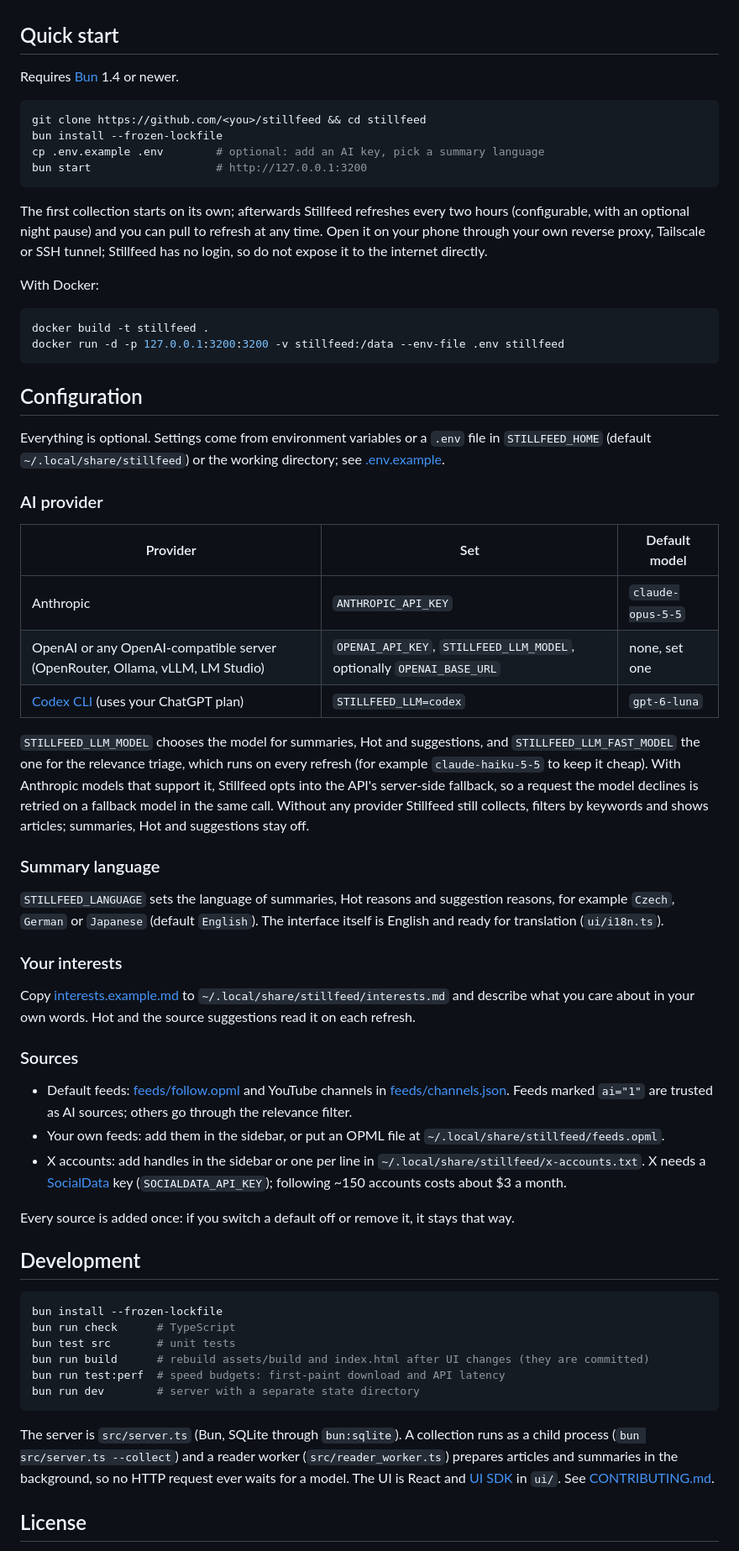
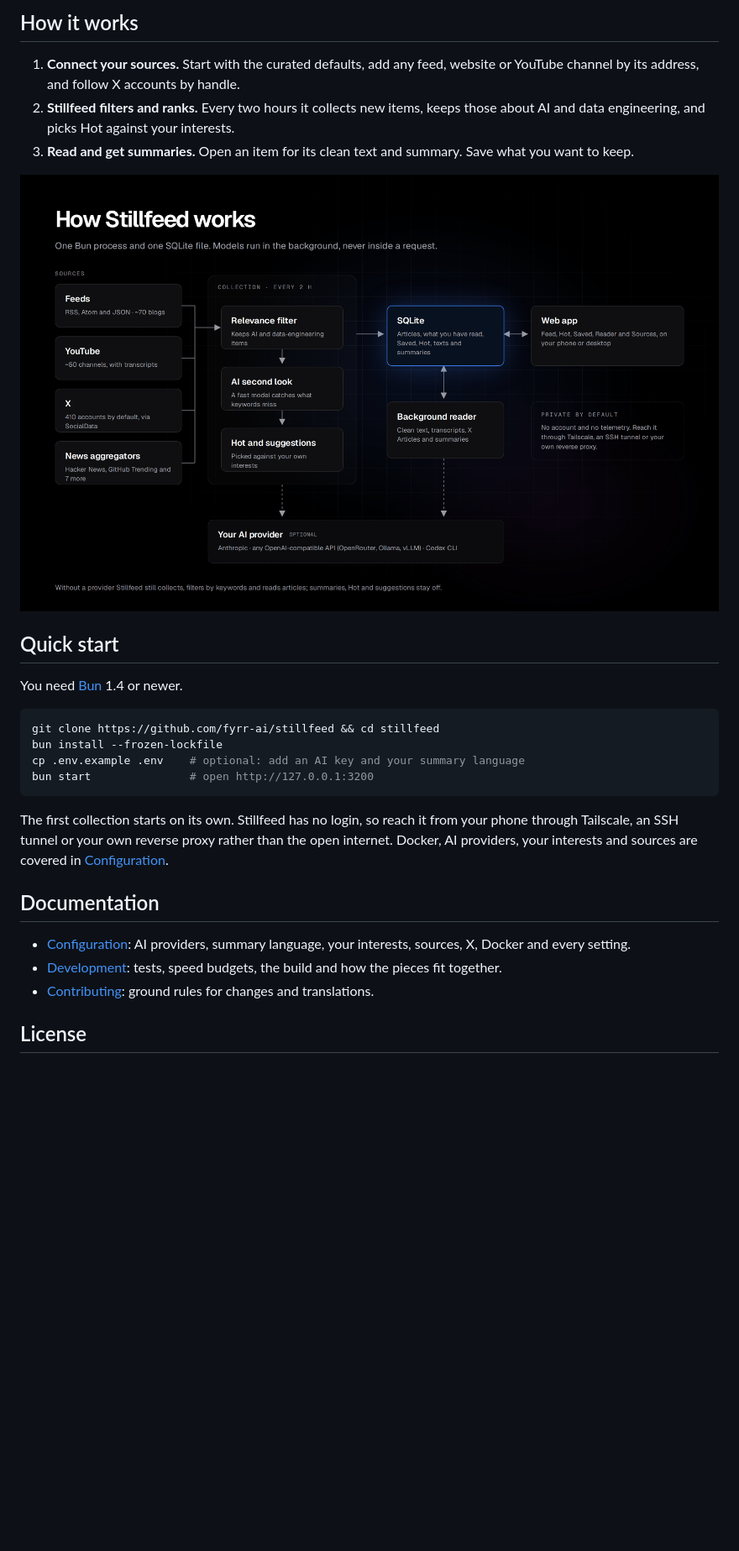
Before and after one commit to fyrr-ai/stillfeed, a Markdown page: README.md, the part around one of its changes. Shown at 84% size. Rendered like a GitHub page; pictures changed too: docs/assets/stillfeed-architecture.png (added); blank space fills up the shorter version.

````diff
--- a/README.md
+++ b/README.md
@@ -21,83 +35,34 @@ lets an AI summarize what you open, in your language.
+## How it works
+
+1. **Connect your sources.** Start with the curated defaults, add any feed, website or YouTube channel by
+   its address, and follow X accounts by handle.
+2. **Stillfeed filters and ranks.** Every two hours it collects new items, keeps those about AI and data
+   engineering, and picks Hot against your interests.
+3. **Read and get summaries.** Open an item for its clean text and summary. Save what you want to keep.
+
+![How Stillfeed works: sources flow into a collection that filters and ranks them, everything is stored in one SQLite file, a background reader prepares texts and summaries, and the web app reads from SQLite. An AI provider is optional.](docs/assets/stillfeed-architecture.png)
 
 ## Quick start
 
-Requires [Bun](https://bun.sh) 1.4 or newer.
+You need [Bun](https://bun.sh) 1.4 or newer.
 
 ```sh
-git clone https://github.com/<you>/stillfeed && cd stillfeed
+git clone https://github.com/fyrr-ai/stillfeed && cd stillfeed
 bun install --frozen-lockfile
-cp .env.example .env        # optional: add an AI key, pick a summary language
-bun start                   # http://127.0.0.1:3200
+cp .env.example .env    # optional: add an AI key and your summary language
+bun start               # open http://127.0.0.1:3200
 ```
 
-The first collection starts on its own; afterwards Stillfeed refreshes every two hours (configurable, with an
-optional night pause) and you can pull to refresh at any time. Open it on your phone through your own
-reverse proxy, Tailscale or SSH tunnel; Stillfeed has no login, so do not expose it to the internet directly.
+The first collection starts on its own. Stillfeed has no login, so reach it from your phone through
+Tailscale, an SSH tunnel or your own reverse proxy rather than the open internet. Docker, AI providers,
+your interests and sources are covered in [Configuration](docs/configuration.md).
 
-With Docker:
+## Documentation
 
-```sh
-docker build -t stillfeed .
-docker run -d -p 127.0.0.1:3200:3200 -v stillfeed:/data --env-file .env stillfeed
-```
-
-## Configuration
-
-Everything is optional. Settings come from environment variables or a `.env` file in `STILLFEED_HOME`
-(default `~/.local/share/stillfeed`) or the working directory; see [.env.example](.env.example).
-
-### AI provider
-
-| Provider | Set | Default model |
-|---|---|---|
-| Anthropic | `ANTHROPIC_API_KEY` | `claude-opus-5-5` |
-| OpenAI or any OpenAI-compatible server (OpenRouter, Ollama, vLLM, LM Studio) | `OPENAI_API_KEY`, `STILLFEED_LLM_MODEL`, optionally `OPENAI_BASE_URL` | none, set one |
-| [Codex CLI](https://github.com/openai/codex) (uses your ChatGPT plan) | `STILLFEED_LLM=codex` | `gpt-6-luna` |
-
-`STILLFEED_LLM_MODEL` chooses the model for summaries, Hot and suggestions, and `STILLFEED_LLM_FAST_MODEL` the one
-for the relevance triage, which runs on every refresh (for example `claude-haiku-5-5` to keep it cheap). With
-Anthropic models that support it, Stillfeed opts into the API's server-side fallback, so a request the model
-declines is retried on a fallback model in the same call. Without any provider Stillfeed still collects, filters
-by keywords and shows articles; summaries, Hot and suggestions stay off.
-
-### Summary language
-
-`STILLFEED_LANGUAGE` sets the language of summaries, Hot reasons and suggestion reasons, for example `Czech`,
-`German` or `Japanese` (default `English`). The interface itself is English and ready for translation
-(`ui/i18n.ts`).
-
-### Your interests
-
-Copy [interests.example.md](interests.example.md) to `~/.local/share/stillfeed/interests.md` and describe what
-you care about in your own words. Hot and the source suggestions read it on each refresh.
-
-### Sources
-
-- Default feeds: [feeds/follow.opml](feeds/follow.opml) and YouTube channels in
-  [feeds/channels.json](feeds/channels.json). Feeds marked `ai="1"` are trusted as AI sources; others go
-  through the relevance filter.
-- Your own feeds: add them in the sidebar, or put an OPML file at `~/.local/share/stillfeed/feeds.opml`.
-- X accounts: add handles in the sidebar or one per line in `~/.local/share/stillfeed/x-accounts.txt`. X needs a
-  [SocialData](https://socialdata.tools) key (`SOCIALDATA_API_KEY`); following ~150 accounts costs about
-  $3 a month.
-
-Every source is added once: if you switch a default off or remove it, it stays that way.
-
-## Development
-
-```sh
-bun install --frozen-lockfile
-bun run check      # TypeScript
-bun test src       # unit tests
-bun run build      # rebuild assets/build and index.html after UI changes (they are committed)
-bun run test:perf  # speed budgets: first-paint download and API latency
-bun run dev        # server with a separate state directory
-```
-
-The server is `src/server.ts` (Bun, SQLite through `bun:sqlite`). A collection runs as a child process
-(`bun src/server.ts --collect`) and a reader worker (`src/reader_worker.ts`) prepares articles and summaries
-in the background, so no HTTP request ever waits for a model. The UI is React and
-[UI SDK](https://www.npmjs.com/package/@ui-sdk/react) in `ui/`. See [CONTRIBUTING.md](CONTRIBUTING.md).
+- [Configuration](docs/configuration.md): AI providers, summary language, your interests, sources, X, Docker
+  and every setting.
+- [Development](docs/development.md): tests, speed budgets, the build and how the pieces fit together.
+- [Contributing](CONTRIBUTING.md): ground rules for changes and translations.
 
 ## License
 
````
Also changed, not shown: other parts of README.md (+31 -17 lines), docs/configuration.md (added, +102 -0 lines), docs/development.md (added, +66 -0 lines), docs/assets/stillfeed-banner.png (added), docs/assets/stillfeed-phones.png (added), docs/assets/stillfeed-reader.png (added), docs/assets/stillfeed-sources.png (added), 5 other files.
